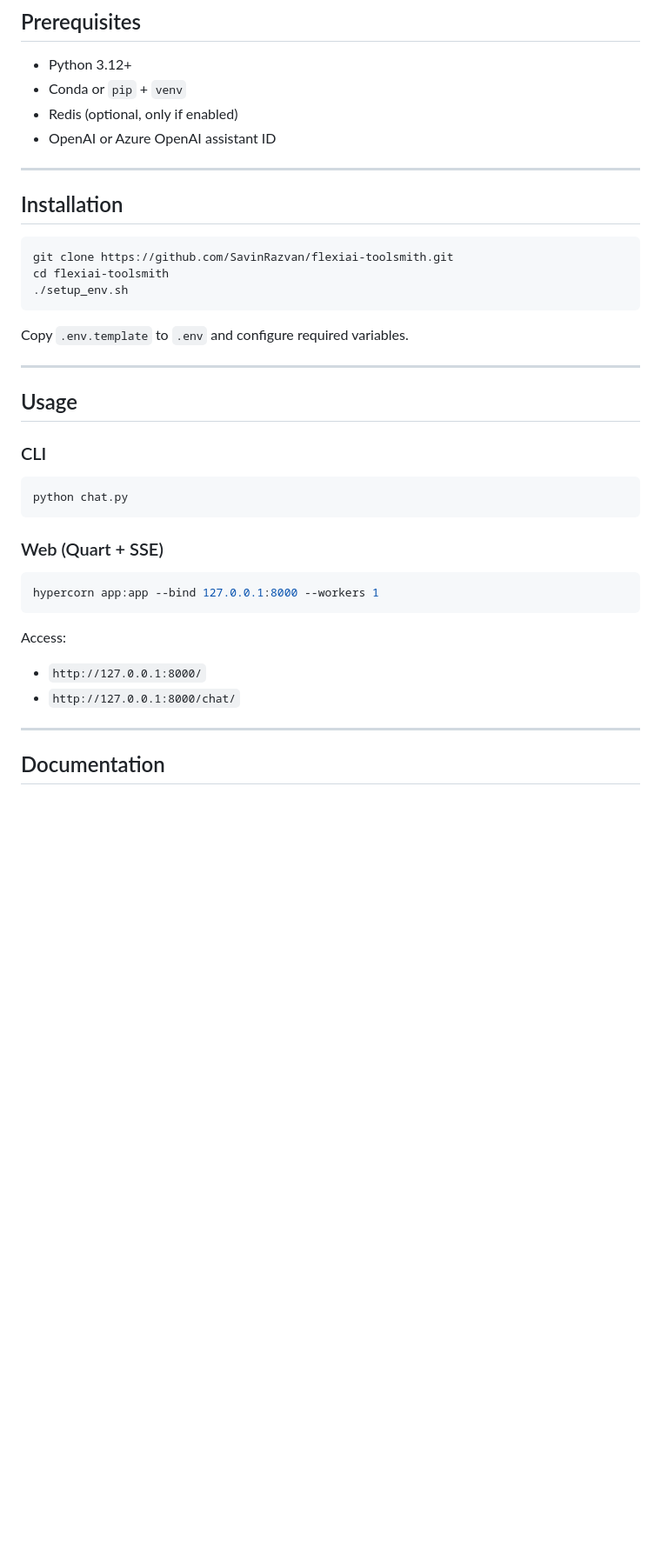
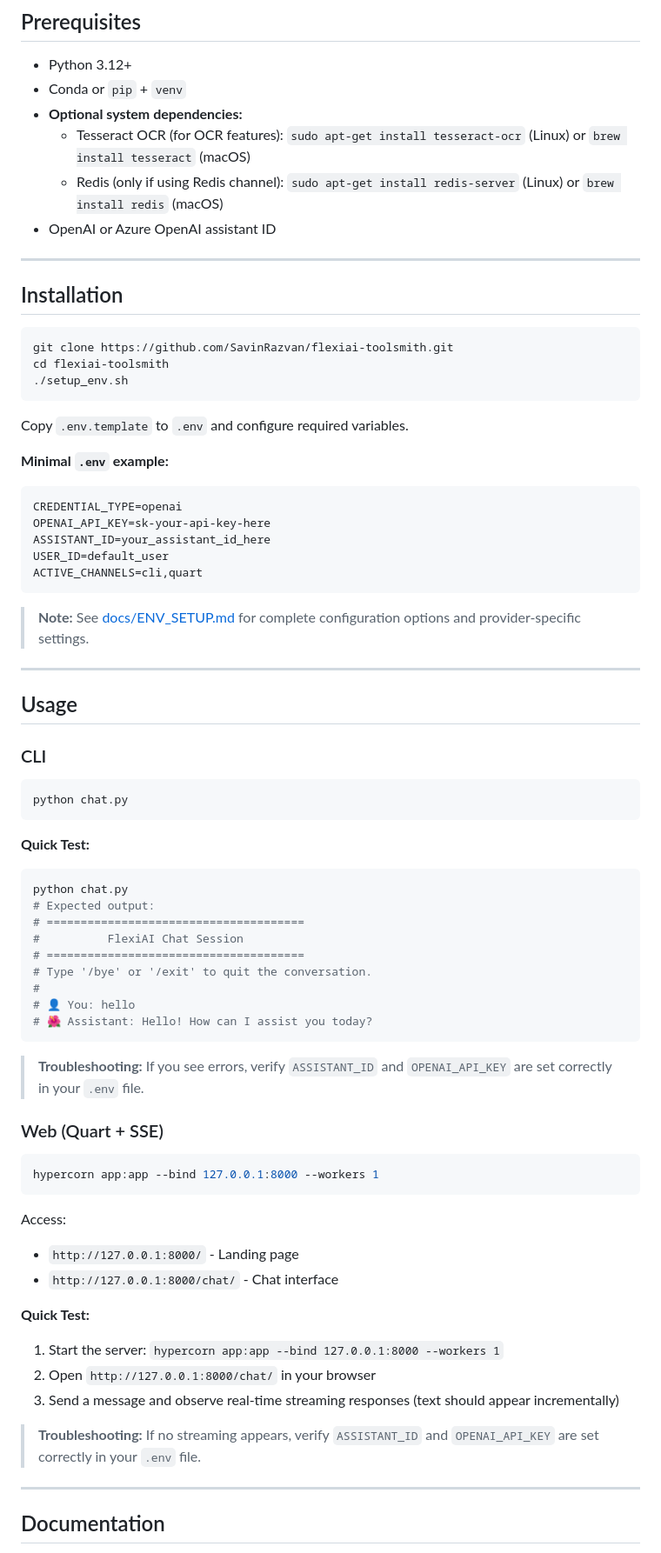
Before and after one commit to SavinRazvan/flexiai-toolsmith, a Markdown page: README.md, the part around the change printed below. Shown: that part at 87% size. GitHub-like rendering; blank space fills up the shorter version.

````diff
--- a/README.md
+++ b/README.md
@@ -153,7 +117,9 @@ Visual overview of the FlexiAI Toolsmith architecture and workflows.
 
 * Python 3.12+
 * Conda or `pip` + `venv`
-* Redis (optional, only if enabled)
+* **Optional system dependencies:**
+  * Tesseract OCR (for OCR features): `sudo apt-get install tesseract-ocr` (Linux) or `brew install tesseract` (macOS)
+  * Redis (only if using Redis channel): `sudo apt-get install redis-server` (Linux) or `brew install redis` (macOS)
 * OpenAI or Azure OpenAI assistant ID
 
 ---
@@ -168,6 +134,18 @@ cd flexiai-toolsmith
 
 Copy `.env.template` to `.env` and configure required variables.
 
+**Minimal `.env` example:**
+
+```env
+CREDENTIAL_TYPE=openai
+OPENAI_API_KEY=sk-your-api-key-here
+ASSISTANT_ID=your_assistant_id_here
+USER_ID=default_user
+ACTIVE_CHANNELS=cli,quart
+```
+
+> **Note:** See [docs/ENV_SETUP.md](docs/ENV_SETUP.md) for complete configuration options and provider-specific settings.
+
 ---
 
 ## Usage
@@ -178,6 +156,21 @@ Copy `.env.template` to `.env` and configure required variables.
 python chat.py
 ```
 
+**Quick Test:**
+```bash
+python chat.py
+# Expected output:
+# ======================================
+#          FlexiAI Chat Session
+# ======================================
+# Type '/bye' or '/exit' to quit the conversation.
+#
+# 👤 You: hello
+# 🌺 Assistant: Hello! How can I assist you today?
+```
+
+> **Troubleshooting:** If you see errors, verify `ASSISTANT_ID` and `OPENAI_API_KEY` are set correctly in your `.env` file.
+
 ### Web (Quart + SSE)
 
 ```bash
@@ -186,8 +179,15 @@ hypercorn app:app --bind 127.0.0.1:8000 --workers 1
 
 Access:
 
-* `http://127.0.0.1:8000/`
-* `http://127.0.0.1:8000/chat/`
+* `http://127.0.0.1:8000/` - Landing page
+* `http://127.0.0.1:8000/chat/` - Chat interface
+
+**Quick Test:**
+1. Start the server: `hypercorn app:app --bind 127.0.0.1:8000 --workers 1`
+2. Open `http://127.0.0.1:8000/chat/` in your browser
+3. Send a message and observe real-time streaming responses (text should appear incrementally)
+
+> **Troubleshooting:** If no streaming appears, verify `ASSISTANT_ID` and `OPENAI_API_KEY` are set correctly in your `.env` file.
 
 ---
 
````
Also changed, not shown: other parts of README.md (+27 -58 lines), static/images/diagrams/FlexiAI Message Workflow-2026-01-22-113746.png (added), static/images/diagrams/FlexiAI Tool Execution Flow-2026-01-22-114151.png (added), 3 other files.
